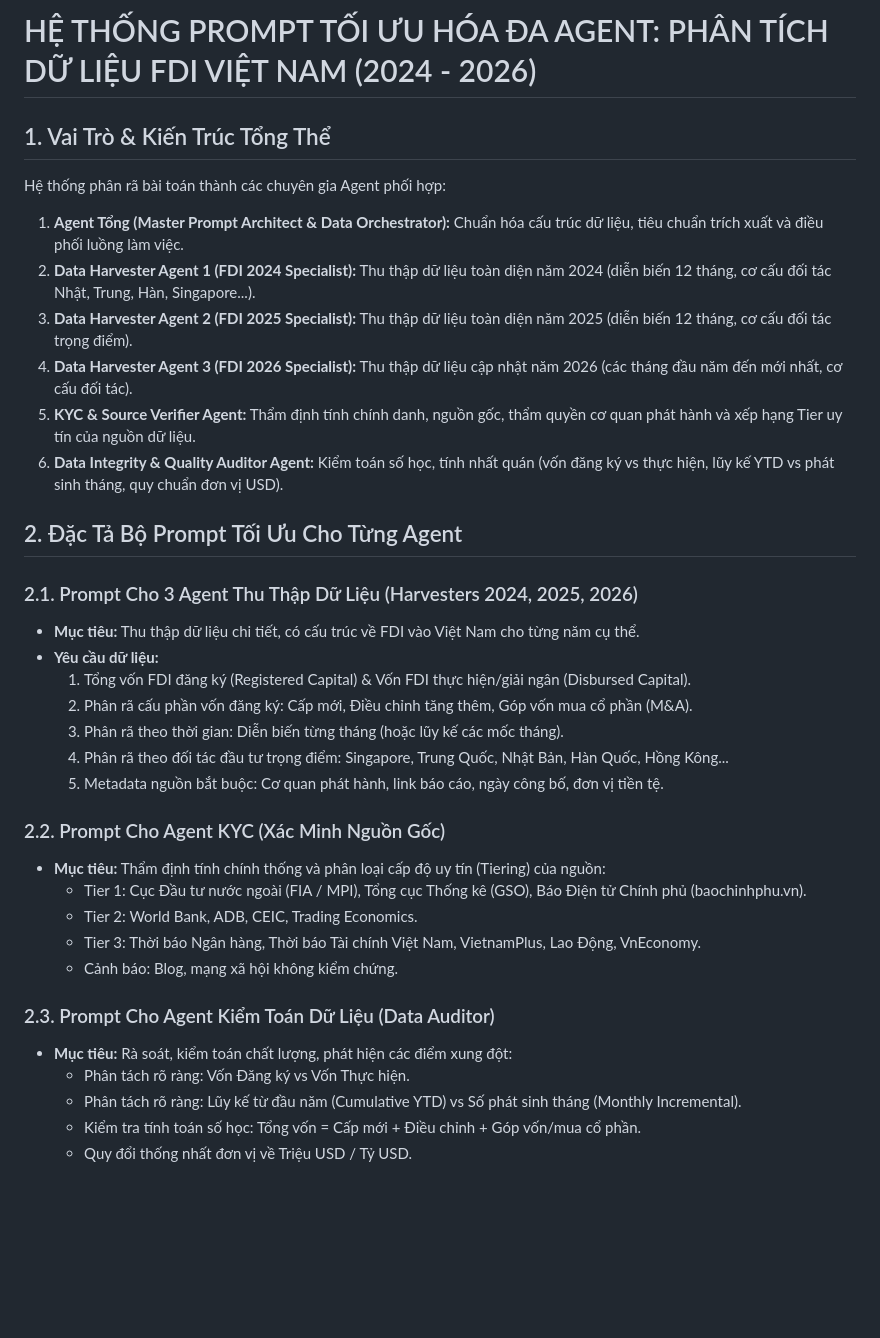
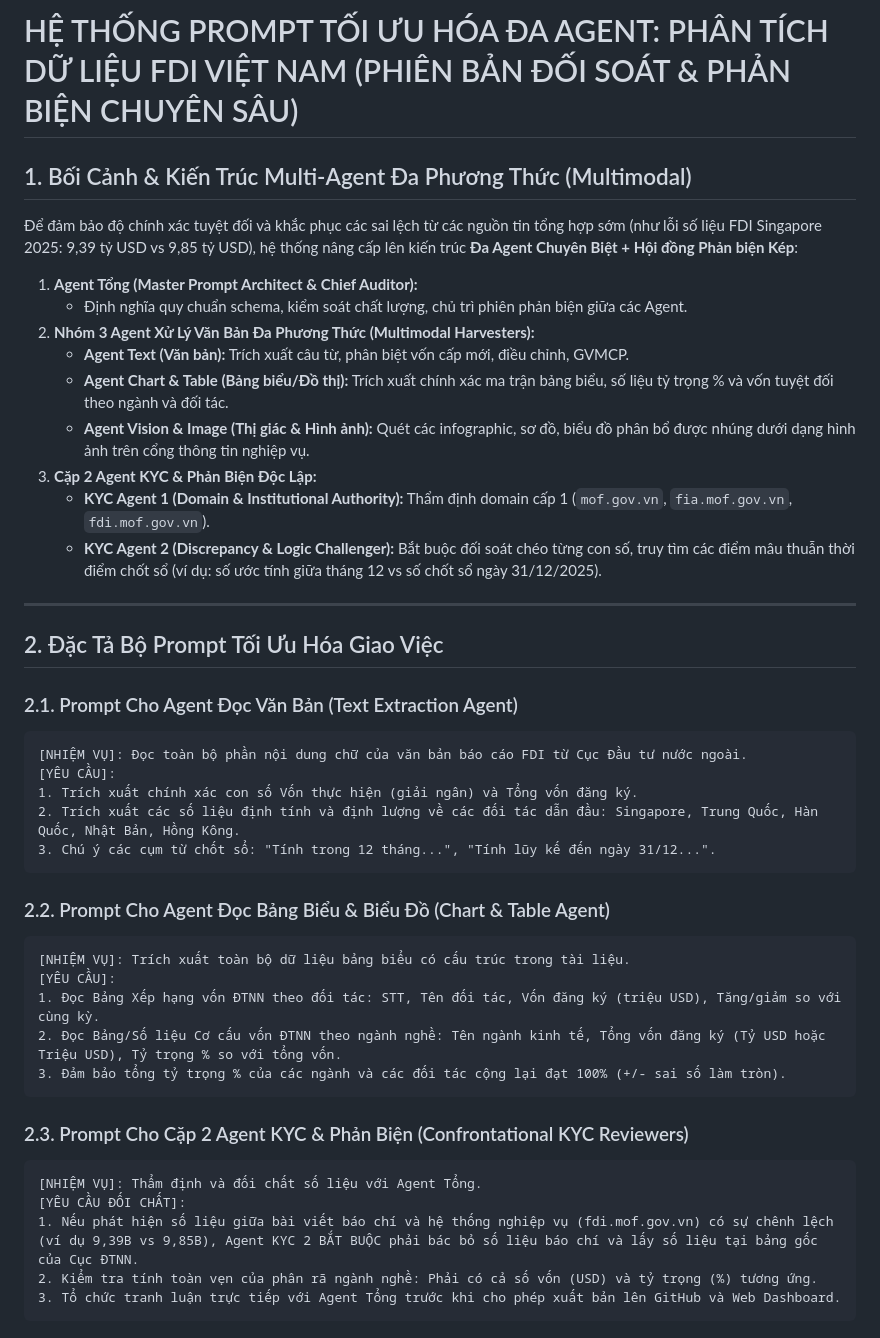
Before and after one commit to petrodollar666-2/vietnam-fdi-analysis-2024-2026, a Markdown page: agents_prompts_orchestration.md, the part around the change. Rendered like a GitHub page; blank space fills up the shorter version.

Commit message:
Add agents_prompts_orchestration.md - Vietnam FDI Data Analysis

````diff
--- a/agents_prompts_orchestration.md
+++ b/agents_prompts_orchestration.md
@@ -1,36 +1,46 @@
-# HỆ THỐNG PROMPT TỐI ƯU HÓA ĐA AGENT: PHÂN TÍCH DỮ LIỆU FDI VIỆT NAM (2024 - 2026)
+# HỆ THỐNG PROMPT TỐI ƯU HÓA ĐA AGENT: PHÂN TÍCH DỮ LIỆU FDI VIỆT NAM (PHIÊN BẢN ĐỐI SOÁT & PHẢN BIỆN CHUYÊN SÂU)
 
-## 1. Vai Trò & Kiến Trúc Tổng Thể
+## 1. Bối Cảnh & Kiến Trúc Multi-Agent Đa Phương Thức (Multimodal)
 
-Hệ thống phân rã bài toán thành các chuyên gia Agent phối hợp:
-1. **Agent Tổng (Master Prompt Architect & Data Orchestrator):** Chuẩn hóa cấu trúc dữ liệu, tiêu chuẩn trích xuất và điều phối luồng làm việc.
-2. **Data Harvester Agent 1 (FDI 2024 Specialist):** Thu thập dữ liệu toàn diện năm 2024 (diễn biến 12 tháng, cơ cấu đối tác Nhật, Trung, Hàn, Singapore...).
-3. **Data Harvester Agent 2 (FDI 2025 Specialist):** Thu thập dữ liệu toàn diện năm 2025 (diễn biến 12 tháng, cơ cấu đối tác trọng điểm).
-4. **Data Harvester Agent 3 (FDI 2026 Specialist):** Thu thập dữ liệu cập nhật năm 2026 (các tháng đầu năm đến mới nhất, cơ cấu đối tác).
-5. **KYC & Source Verifier Agent:** Thẩm định tính chính danh, nguồn gốc, thẩm quyền cơ quan phát hành và xếp hạng Tier uy tín của nguồn dữ liệu.
-6. **Data Integrity & Quality Auditor Agent:** Kiểm toán số học, tính nhất quán (vốn đăng ký vs thực hiện, lũy kế YTD vs phát sinh tháng, quy chuẩn đơn vị USD).
+Để đảm bảo độ chính xác tuyệt đối và khắc phục các sai lệch từ các nguồn tin tổng hợp sớm (như lỗi số liệu FDI Singapore 2025: 9,39 tỷ USD vs 9,85 tỷ USD), hệ thống nâng cấp lên kiến trúc **Đa Agent Chuyên Biệt + Hội đồng Phản biện Kép**:
 
-## 2. Đặc Tả Bộ Prompt Tối Ưu Cho Từng Agent
+1. **Agent Tổng (Master Prompt Architect & Chief Auditor):**
+   - Định nghĩa quy chuẩn schema, kiểm soát chất lượng, chủ trì phiên phản biện giữa các Agent.
+2. **Nhóm 3 Agent Xử Lý Văn Bản Đa Phương Thức (Multimodal Harvesters):**
+   - **Agent Text (Văn bản):** Trích xuất câu từ, phân biệt vốn cấp mới, điều chỉnh, GVMCP.
+   - **Agent Chart & Table (Bảng biểu/Đồ thị):** Trích xuất chính xác ma trận bảng biểu, số liệu tỷ trọng % và vốn tuyệt đối theo ngành và đối tác.
+   - **Agent Vision & Image (Thị giác & Hình ảnh):** Quét các infographic, sơ đồ, biểu đồ phân bổ được nhúng dưới dạng hình ảnh trên cổng thông tin nghiệp vụ.
+3. **Cặp 2 Agent KYC & Phản Biện Độc Lập:**
+   - **KYC Agent 1 (Domain & Institutional Authority):** Thẩm định domain cấp 1 (`mof.gov.vn`, `fia.mof.gov.vn`, `fdi.mof.gov.vn`).
+   - **KYC Agent 2 (Discrepancy & Logic Challenger):** Bắt buộc đối soát chéo từng con số, truy tìm các điểm mâu thuẫn thời điểm chốt sổ (ví dụ: số ước tính giữa tháng 12 vs số chốt sổ ngày 31/12/2025).
 
-### 2.1. Prompt Cho 3 Agent Thu Thập Dữ Liệu (Harvesters 2024, 2025, 2026)
-- **Mục tiêu:** Thu thập dữ liệu chi tiết, có cấu trúc về FDI vào Việt Nam cho từng năm cụ thể.
-- **Yêu cầu dữ liệu:**
-  1. Tổng vốn FDI đăng ký (Registered Capital) & Vốn FDI thực hiện/giải ngân (Disbursed Capital).
-  2. Phân rã cấu phần vốn đăng ký: Cấp mới, Điều chỉnh tăng thêm, Góp vốn mua cổ phần (M&A).
-  3. Phân rã theo thời gian: Diễn biến từng tháng (hoặc lũy kế các mốc tháng).
-  4. Phân rã theo đối tác đầu tư trọng điểm: Singapore, Trung Quốc, Nhật Bản, Hàn Quốc, Hồng Kông...
-  5. Metadata nguồn bắt buộc: Cơ quan phát hành, link báo cáo, ngày công bố, đơn vị tiền tệ.
+---
 
-### 2.2. Prompt Cho Agent KYC (Xác Minh Nguồn Gốc)
-- **Mục tiêu:** Thẩm định tính chính thống và phân loại cấp độ uy tín (Tiering) của nguồn:
-  - Tier 1: Cục Đầu tư nước ngoài (FIA / MPI), Tổng cục Thống kê (GSO), Báo Điện tử Chính phủ (baochinhphu.vn).
-  - Tier 2: World Bank, ADB, CEIC, Trading Economics.
-  - Tier 3: Thời báo Ngân hàng, Thời báo Tài chính Việt Nam, VietnamPlus, Lao Động, VnEconomy.
-  - Cảnh báo: Blog, mạng xã hội không kiểm chứng.
+## 2. Đặc Tả Bộ Prompt Tối Ưu Hóa Giao Việc
 
-### 2.3. Prompt Cho Agent Kiểm Toán Dữ Liệu (Data Auditor)
-- **Mục tiêu:** Rà soát, kiểm toán chất lượng, phát hiện các điểm xung đột:
-  - Phân tách rõ ràng: Vốn Đăng ký vs Vốn Thực hiện.
-  - Phân tách rõ ràng: Lũy kế từ đầu năm (Cumulative YTD) vs Số phát sinh tháng (Monthly Incremental).
-  - Kiểm tra tính toán số học: Tổng vốn = Cấp mới + Điều chỉnh + Góp vốn/mua cổ phần.
-  - Quy đổi thống nhất đơn vị về Triệu USD / Tỷ USD.
+### 2.1. Prompt Cho Agent Đọc Văn Bản (Text Extraction Agent)
+```text
+[NHIỆM VỤ]: Đọc toàn bộ phần nội dung chữ của văn bản báo cáo FDI từ Cục Đầu tư nước ngoài.
+[YÊU CẦU]:
+1. Trích xuất chính xác con số Vốn thực hiện (giải ngân) và Tổng vốn đăng ký.
+2. Trích xuất các số liệu định tính và định lượng về các đối tác dẫn đầu: Singapore, Trung Quốc, Hàn Quốc, Nhật Bản, Hồng Kông.
+3. Chú ý các cụm từ chốt sổ: "Tính trong 12 tháng...", "Tính lũy kế đến ngày 31/12...".
+```
+
+### 2.2. Prompt Cho Agent Đọc Bảng Biểu & Biểu Đồ (Chart & Table Agent)
+```text
+[NHIỆM VỤ]: Trích xuất toàn bộ dữ liệu bảng biểu có cấu trúc trong tài liệu.
+[YÊU CẦU]:
+1. Đọc Bảng Xếp hạng vốn ĐTNN theo đối tác: STT, Tên đối tác, Vốn đăng ký (triệu USD), Tăng/giảm so với cùng kỳ.
+2. Đọc Bảng/Số liệu Cơ cấu vốn ĐTNN theo ngành nghề: Tên ngành kinh tế, Tổng vốn đăng ký (Tỷ USD hoặc Triệu USD), Tỷ trọng % so với tổng vốn.
+3. Đảm bảo tổng tỷ trọng % của các ngành và các đối tác cộng lại đạt 100% (+/- sai số làm tròn).
+```
+
+### 2.3. Prompt Cho Cặp 2 Agent KYC & Phản Biện (Confrontational KYC Reviewers)
+```text
+[NHIỆM VỤ]: Thẩm định và đối chất số liệu với Agent Tổng.
+[YÊU CẦU ĐỐI CHẤT]:
+1. Nếu phát hiện số liệu giữa bài viết báo chí và hệ thống nghiệp vụ (fdi.mof.gov.vn) có sự chênh lệch (ví dụ 9,39B vs 9,85B), Agent KYC 2 BẮT BUỘC phải bác bỏ số liệu báo chí và lấy số liệu tại bảng gốc của Cục ĐTNN.
+2. Kiểm tra tính toàn vẹn của phân rã ngành nghề: Phải có cả số vốn (USD) và tỷ trọng (%) tương ứng.
+3. Tổ chức tranh luận trực tiếp với Agent Tổng trước khi cho phép xuất bản lên GitHub và Web Dashboard.
+```
````
